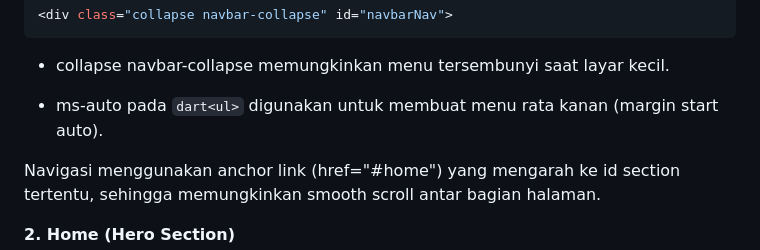
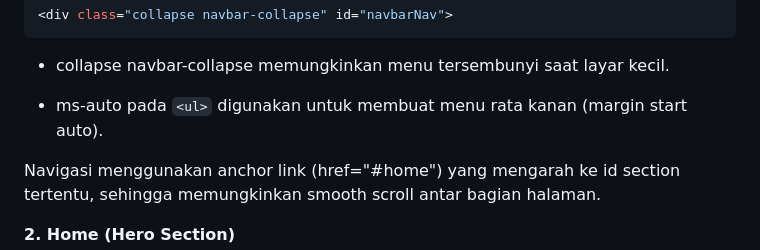
Before and after one commit to shafariz/PBW-Minpro1, a Markdown page: README.md, the part around one of its changes. Rendered like a GitHub page.

````diff
--- a/README.md
+++ b/README.md
@@ -108,7 +108,7 @@ Bagian menu:
 
 - collapse navbar-collapse memungkinkan menu tersembunyi saat layar kecil.
 
-- ms-auto pada ```dart<ul>``` digunakan untuk membuat menu rata kanan (margin start auto).
+- ms-auto pada ```<ul>``` digunakan untuk membuat menu rata kanan (margin start auto).
 
 Navigasi menggunakan anchor link (href="#home") yang mengarah ke id section tertentu, sehingga memungkinkan smooth scroll antar bagian halaman.
 
````
Also changed, not shown: other parts of README.md (+24 -24 lines).
